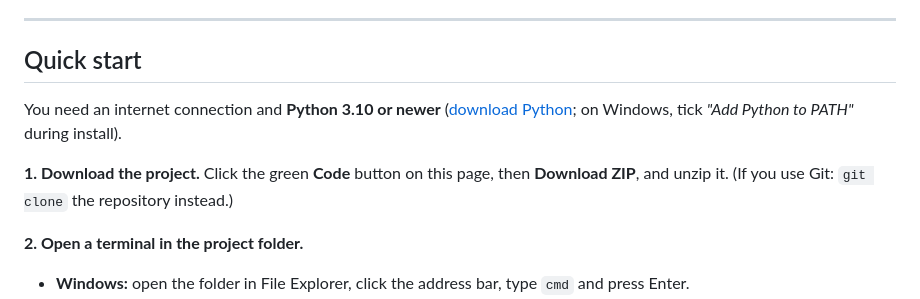
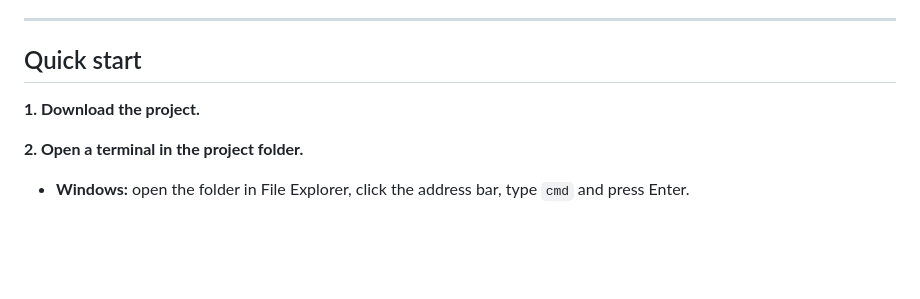
Before and after one commit to lagat-ke/SME-security-scanner, a Markdown page: README.md, the part around the change. Rendered like a GitHub page; blank space fills up the shorter version.

```diff
--- a/README.md
+++ b/README.md
@@ -16,9 +16,8 @@ real incidents: misconfiguration, exposed services and weak access controls.
 
 ## Quick start
 
-You need an internet connection and **Python 3.10 or newer** ([download Python](https://www.python.org/downloads/); on Windows, tick *"Add Python to PATH"* during install).
 
-**1. Download the project.** Click the green **Code** button on this page, then **Download ZIP**, and unzip it. (If you use Git: `git clone` the repository instead.)
+**1. Download the project.**
 
 **2. Open a terminal in the project folder.**
 - **Windows:** open the folder in File Explorer, click the address bar, type `cmd` and press Enter.
```
